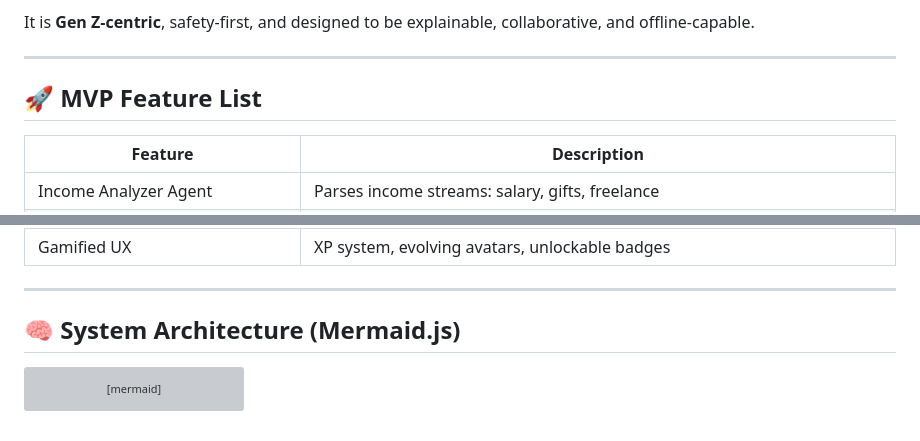
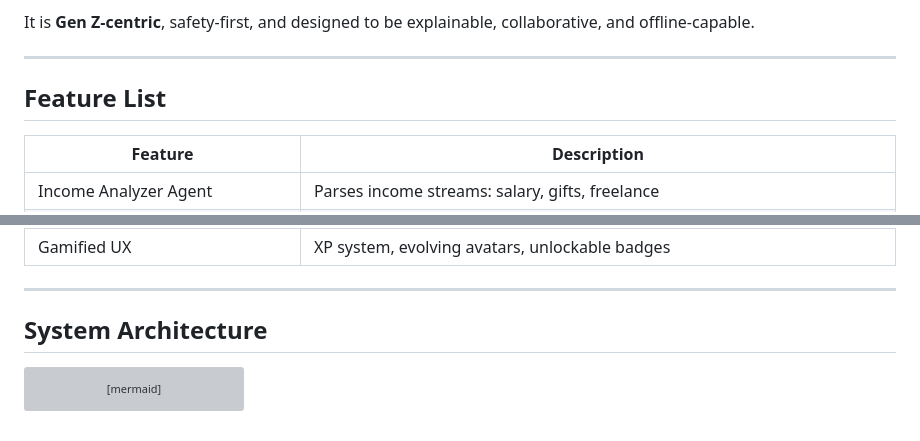
Before and after one commit to arushi32588/FinPilot-X, a Markdown page: README.md, 2 parts joined by grey strips. GitHub-like rendering; grey boxes are pictures that could not be loaded.

````diff
--- a/README.md
+++ b/README.md
@@ -20,7 +20,7 @@ It is **Gen Z-centric**, safety-first, and designed to be explainable, collabora
 
 ---
 
-## 🚀 MVP Feature List
+## Feature List
 
 | Feature                             | Description                                                                 |
 |-------------------------------------|-----------------------------------------------------------------------------|
@@ -42,7 +42,7 @@ It is **Gen Z-centric**, safety-first, and designed to be explainable, collabora
 
 ---
 
-## 🧠 System Architecture (Mermaid.js)
+## System Architecture
 
 ```mermaid
 
````
